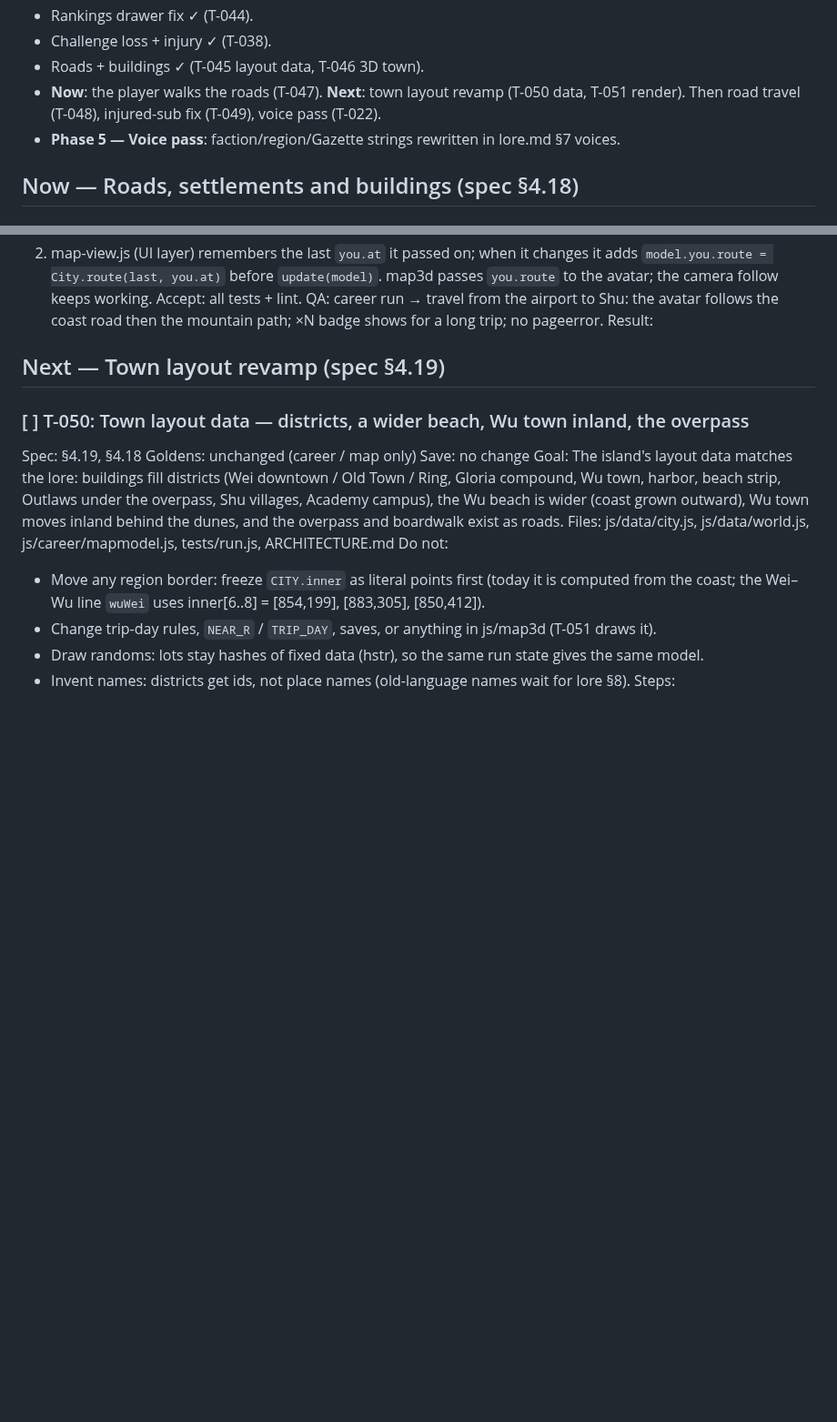
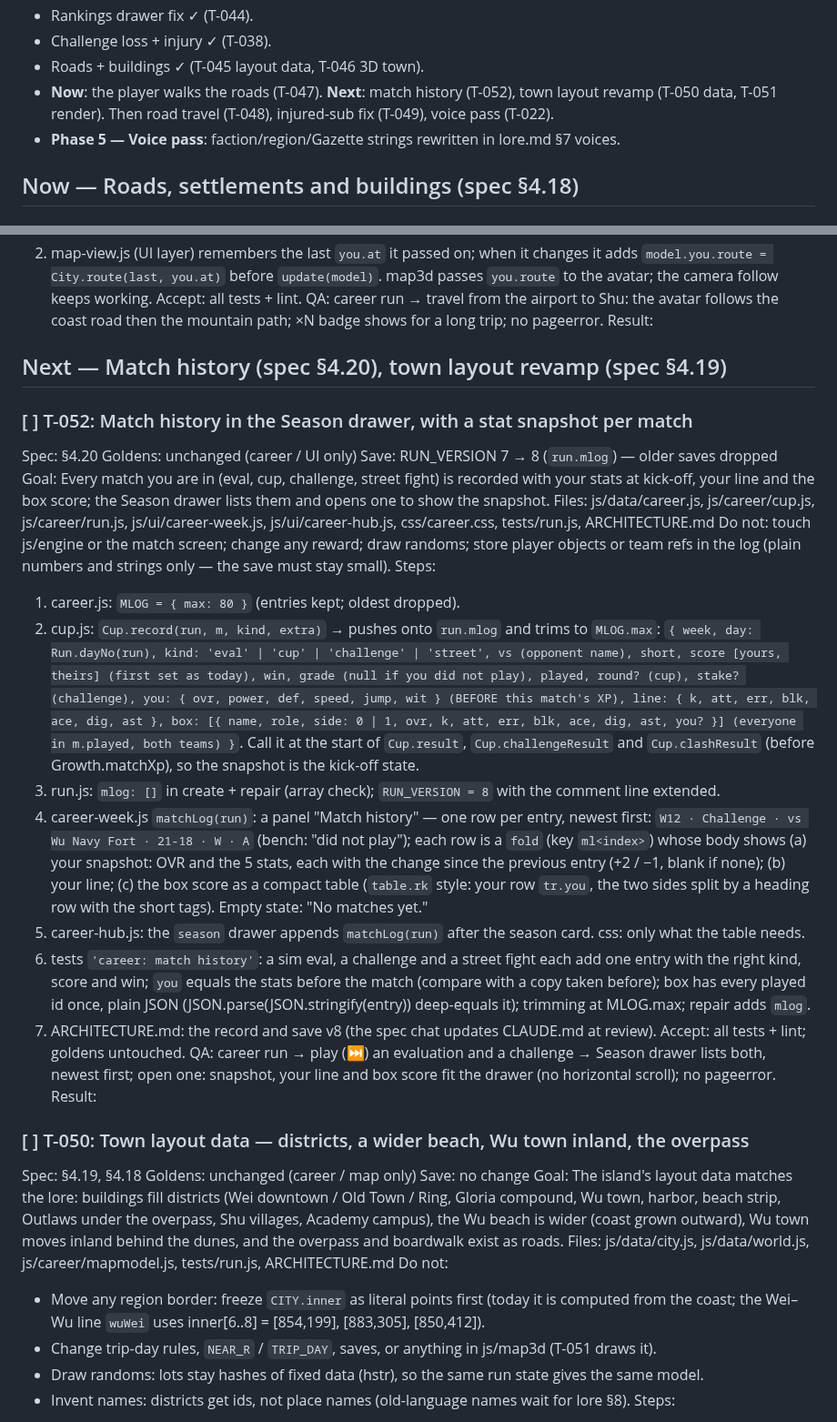
Before and after one commit to glairlyyy/spiker, a Markdown page: tasks.md, 2 parts joined by grey strips. Shown at 91% size. Drawn GitHub-style; blank space fills up the shorter version.

Commit message:
spec §4.20 match history; task T-052
Co-Authored-By: Claude Opus 5.5 <noreply@anthropic.com>
Claude-Session: https://claude.ai/code/session_01TRaJeqfBMXkutemJBYxnv8

```diff
--- a/tasks.md
+++ b/tasks.md
@@ -36,7 +36,7 @@ Result:
 - Rankings drawer fix ✓ (T-044).
 - Challenge loss + injury ✓ (T-038).
 - Roads + buildings ✓ (T-045 layout data, T-046 3D town).
-- **Now**: the player walks the roads (T-047). **Next**: town layout revamp (T-050 data, T-051 render). Then road travel (T-048), injured-sub fix (T-049), voice pass (T-022).
+- **Now**: the player walks the roads (T-047). **Next**: match history (T-052), town layout revamp (T-050 data, T-051 render). Then road travel (T-048), injured-sub fix (T-049), voice pass (T-022).
 - **Phase 5 — Voice pass**: faction/region/Gazette strings rewritten in lore.md §7 voices.
 
 ## Now — Roads, settlements and buildings (spec §4.18)
@@ -59,7 +59,40 @@ QA: career run → travel from the airport to Shu: the avatar follows the coast
 shows for a long trip; no pageerror.
 Result:
 
-## Next — Town layout revamp (spec §4.19)
+## Next — Match history (spec §4.20), town layout revamp (spec §4.19)
+
+### [ ] T-052: Match history in the Season drawer, with a stat snapshot per match
+Spec: §4.20          Goldens: unchanged (career / UI only)          Save: RUN_VERSION 7 → 8 (`run.mlog`) — older saves dropped
+Goal: Every match you are in (eval, cup, challenge, street fight) is recorded with your stats at kick-off, your line and
+the box score; the Season drawer lists them and opens one to show the snapshot.
+Files: js/data/career.js, js/career/cup.js, js/career/run.js, js/ui/career-week.js, js/ui/career-hub.js, css/career.css,
+tests/run.js, ARCHITECTURE.md
+Do not: touch js/engine or the match screen; change any reward; draw randoms; store player objects or team refs in the
+log (plain numbers and strings only — the save must stay small).
+Steps:
+1. career.js: `MLOG = { max: 80 }` (entries kept; oldest dropped).
+2. cup.js: `Cup.record(run, m, kind, extra)` → pushes onto `run.mlog` and trims to `MLOG.max`:
+   `{ week, day: Run.dayNo(run), kind: 'eval' | 'cup' | 'challenge' | 'street', vs (opponent name), short, score
+   [yours, theirs] (first set as today), win, grade (null if you did not play), played, round? (cup), stake? (challenge),
+   you: { ovr, power, def, speed, jump, wit } (BEFORE this match's XP), line: { k, att, err, blk, ace, dig, ast },
+   box: [{ name, role, side: 0 | 1, ovr, k, att, err, blk, ace, dig, ast, you? }] (everyone in m.played, both teams) }`.
+   Call it at the start of `Cup.result`, `Cup.challengeResult` and `Cup.clashResult` (before Growth.matchXp), so the
+   snapshot is the kick-off state.
+3. run.js: `mlog: []` in create + repair (array check); `RUN_VERSION = 8` with the comment line extended.
+4. career-week.js `matchLog(run)`: a panel "Match history" — one row per entry, newest first: `W12 · Challenge · vs
+   Wu Navy Fort · 21-18 · W · A` (bench: "did not play"); each row is a `fold` (key `ml<index>`) whose body shows
+   (a) your snapshot: OVR and the 5 stats, each with the change since the previous entry (+2 / −1, blank if none);
+   (b) your line; (c) the box score as a compact table (`table.rk` style: your row `tr.you`, the two sides split by a
+   heading row with the short tags). Empty state: "No matches yet."
+5. career-hub.js: the `season` drawer appends `matchLog(run)` after the season card. css: only what the table needs.
+6. tests `'career: match history'`: a sim eval, a challenge and a street fight each add one entry with the right kind,
+   score and win; `you` equals the stats before the match (compare with a copy taken before); box has every played id
+   once, plain JSON (JSON.parse(JSON.stringify(entry)) deep-equals it); trimming at MLOG.max; repair adds `mlog`.
+7. ARCHITECTURE.md: the record and save v8 (the spec chat updates CLAUDE.md at review).
+Accept: all tests + lint; goldens untouched.
+QA: career run → play (⏭) an evaluation and a challenge → Season drawer lists both, newest first; open one: snapshot,
+your line and box score fit the drawer (no horizontal scroll); no pageerror.
+Result:
 
 ### [ ] T-050: Town layout data — districts, a wider beach, Wu town inland, the overpass
 Spec: §4.19, §4.18          Goldens: unchanged (career / map only)          Save: no change
```
Also changed, not shown: spec.md (+5 -0 lines).
